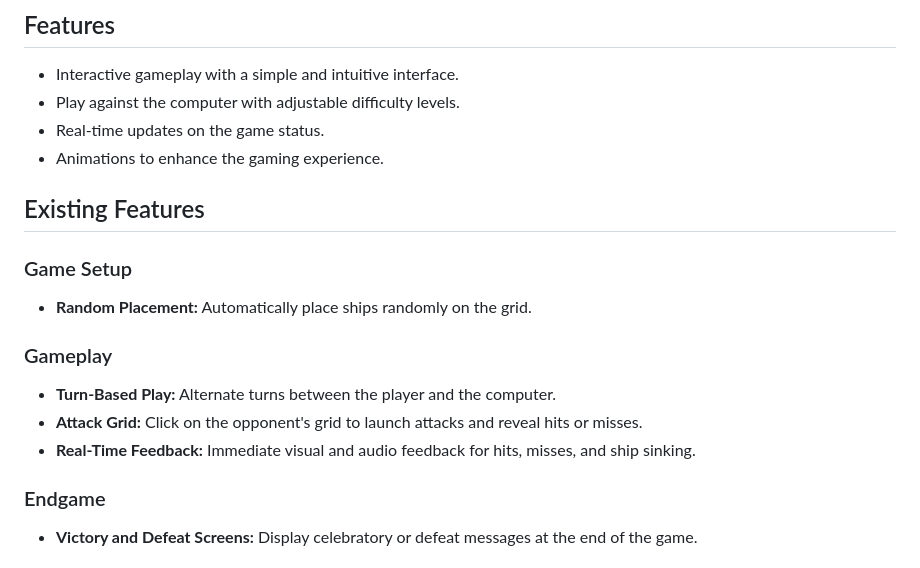
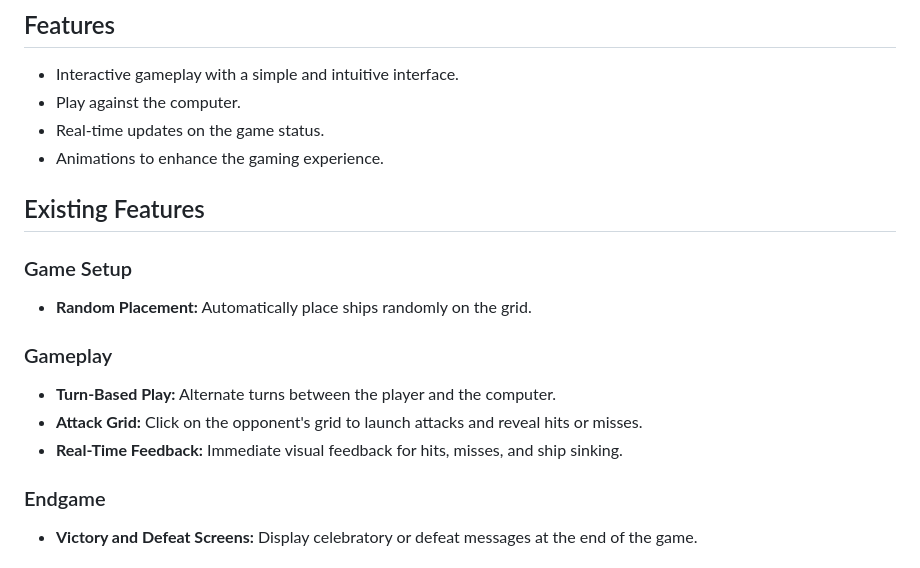
Before and after one commit to serhiipanovjs/sea_battle, a Markdown page: README.md, the part around the change. Drawn GitHub-style.

```diff
--- a/README.md
+++ b/README.md
@@ -22,7 +22,7 @@ opponent's ships before they sink yours.
 ## Features
 
 - Interactive gameplay with a simple and intuitive interface.
-- Play against the computer with adjustable difficulty levels.
+- Play against the computer.
 - Real-time updates on the game status.
 - Animations to enhance the gaming experience.
 
@@ -36,7 +36,7 @@ opponent's ships before they sink yours.
 
 - **Turn-Based Play:** Alternate turns between the player and the computer.
 - **Attack Grid:** Click on the opponent's grid to launch attacks and reveal hits or misses.
-- **Real-Time Feedback:** Immediate visual and audio feedback for hits, misses, and ship sinking.
+- **Real-Time Feedback:** Immediate visual feedback for hits, misses, and ship sinking.
 
 ### Endgame
 
```
